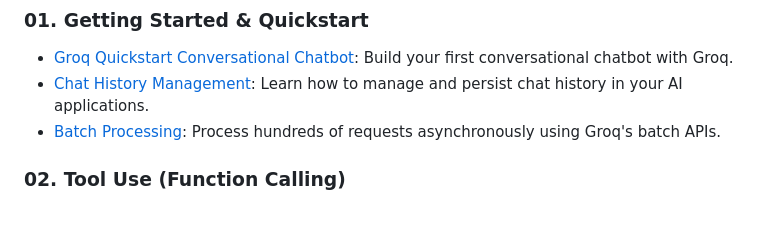
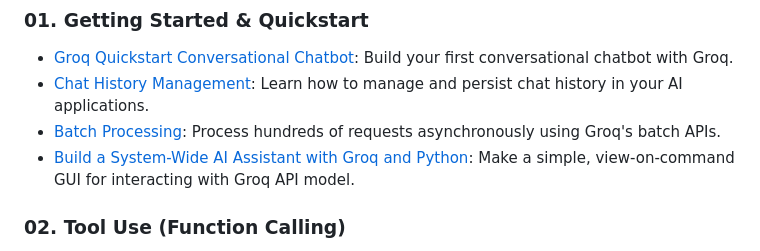
Before and after one commit to groq/groq-api-cookbook, a Markdown page: README.md, the part around the change. Drawn GitHub-style; blank space fills up the shorter version.

Commit message:
Add Tutorial to README.md

```diff
--- a/README.md
+++ b/README.md
@@ -25,6 +25,7 @@ This repository contains a collection of tutorials, sample code, and guidelines
 - [Groq Quickstart Conversational Chatbot](/tutorials/01-quickstart/groq-quickstart-conversational-chatbot): Build your first conversational chatbot with Groq.
 - [Chat History Management](/tutorials/01-quickstart/chat-history): Learn how to manage and persist chat history in your AI applications.
 - [Batch Processing](/tutorials/01-quickstart/batch-processing): Process hundreds of requests asynchronously using Groq's batch APIs.
+- [Build a System-Wide AI Assistant with Groq and Python](/tutorials/01-quickstart/simple-hotkey-gui/): Make a simple, view-on-command GUI for interacting with Groq API model.
 
 ### 02. Tool Use (Function Calling)
 - [eCommerce Function Calling](/tutorials/02-tool-use/function-calling-101-ecommerce): Learn how to use function calling with LLMs to create orders and get prices on products.
```
